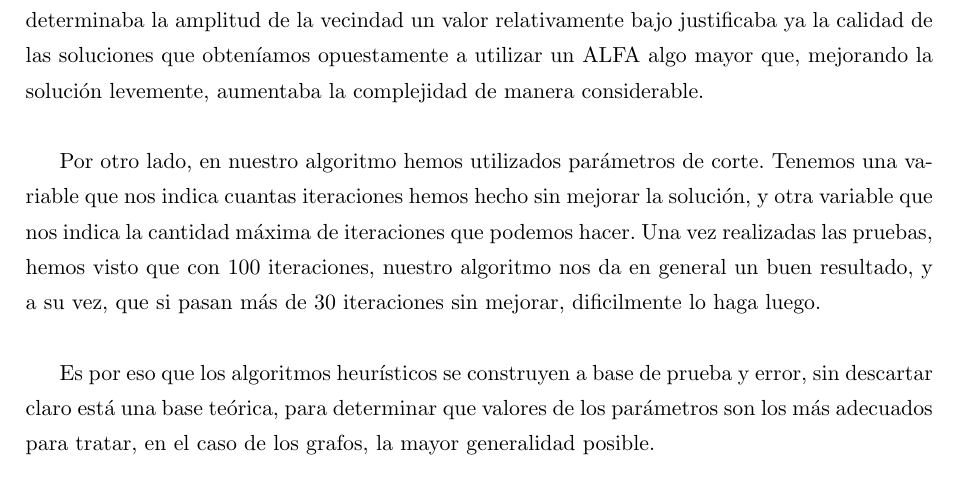
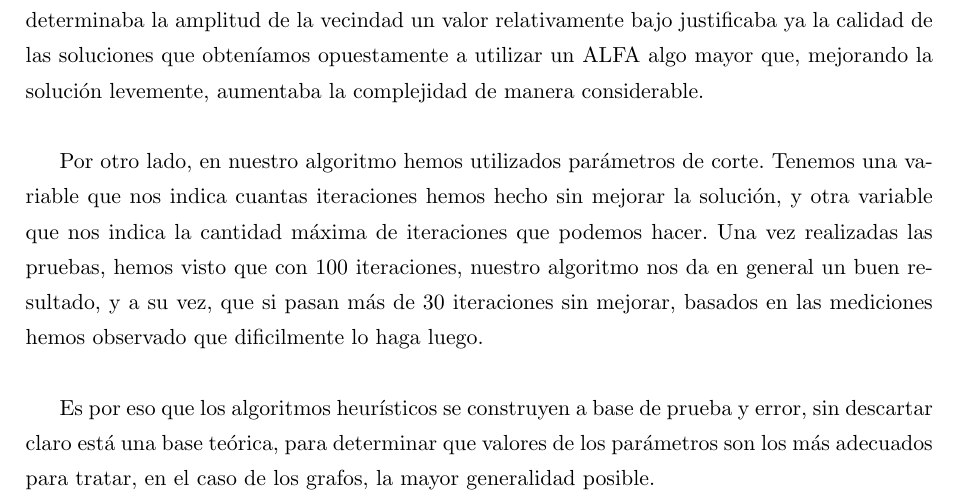
Before and after one commit to martincammi/algo3final, a LaTeX document (Algo3Tp3/doc/Informe.tex): part of page 19 of 19, cut so that both start at the same text. Compiled offline with pdfLaTeX.

Commit message:
Agregados

```diff
--- a/Algo3Tp3/doc/Informe.tex
+++ b/Algo3Tp3/doc/Informe.tex
@@ -475,7 +475,7 @@ Definimos el tama\~{n}o de entrada como:
 
 No solo eso, el algoritmo deb\'ia terminar en un tiempo considerable, y un aumento en la complejidad pod\'ia hacer decidirnos por sacrificar una soluci\'on levemente mejor por obtener un algorimo m\'as r\'apido. As\'i por ejemplo terminamos decidiendo para el par\'ametro ALFA que nos determinaba la amplitud de la vecindad un valor relativamente bajo justificaba ya la calidad de las soluciones que obten\'iamos opuestamente a utilizar un ALFA algo mayor que, mejorando la soluci\'on levemente, aumentaba la complejidad de manera considerable.\\
 
-Por otro lado, en nuestro algoritmo hemos utilizados par\'ametros de corte. Tenemos una variable que nos indica cuantas iteraciones hemos hecho sin mejorar la soluci\'on, y otra variable que nos indica la cantidad m\'axima de iteraciones que podemos hacer. Una vez realizadas las pruebas, hemos visto que con 100 iteraciones, nuestro algoritmo nos da en general un buen resultado, y a su vez, que si pasan m\'as de 30 iteraciones sin mejorar, dificilmente lo haga luego.\\
+Por otro lado, en nuestro algoritmo hemos utilizados par\'ametros de corte. Tenemos una variable que nos indica cuantas iteraciones hemos hecho sin mejorar la soluci\'on, y otra variable que nos indica la cantidad m\'axima de iteraciones que podemos hacer. Una vez realizadas las pruebas, hemos visto que con 100 iteraciones, nuestro algoritmo nos da en general un buen resultado, y a su vez, que si pasan m\'as de 30 iteraciones sin mejorar, basados en las mediciones hemos observado que dificilmente lo haga luego.\\
 
 Es por eso que los algoritmos heur\'isticos se construyen a base de prueba y error, sin descartar claro est\'a una base te\'orica, para determinar que valores de los par\'ametros son los m\'as adecuados para tratar, en el caso de los grafos, la mayor generalidad posible.
 
```
